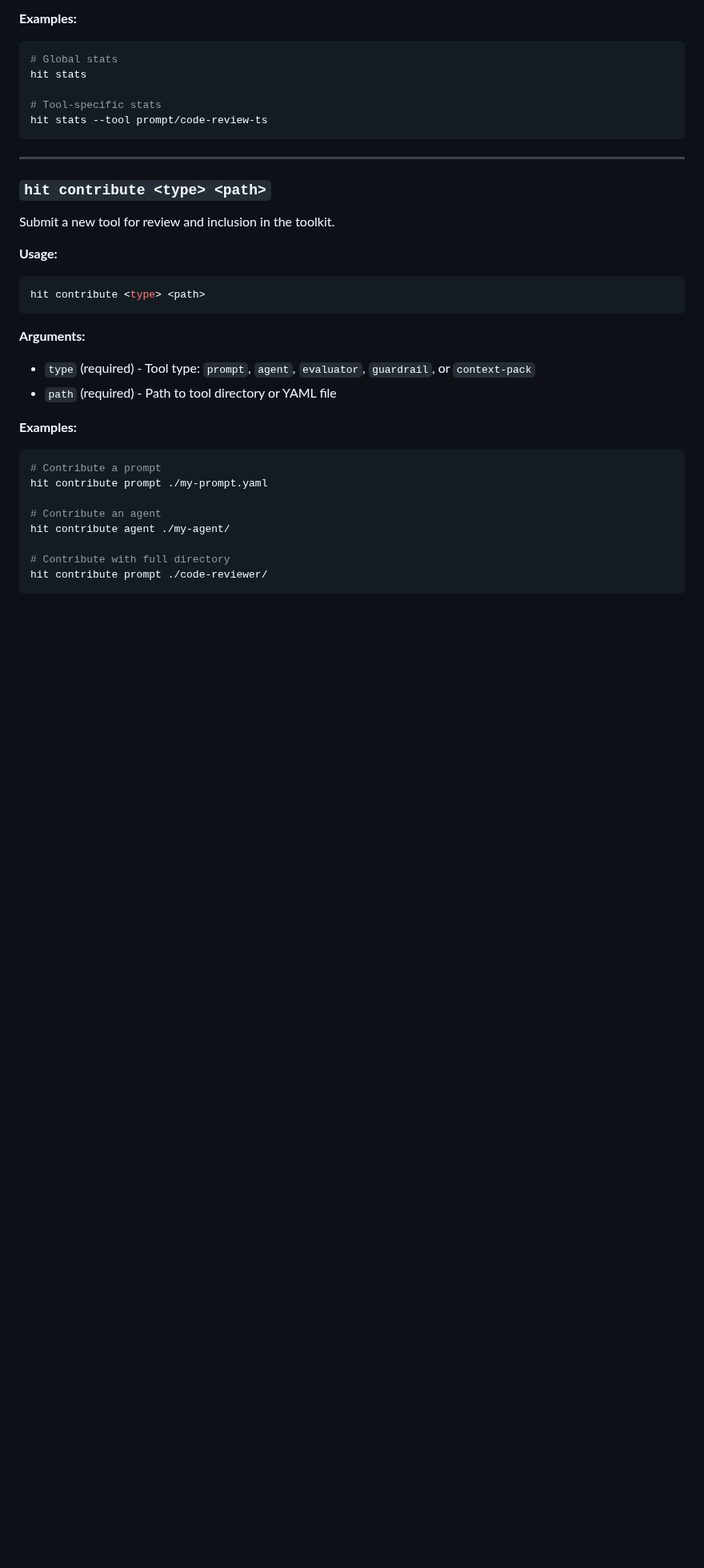
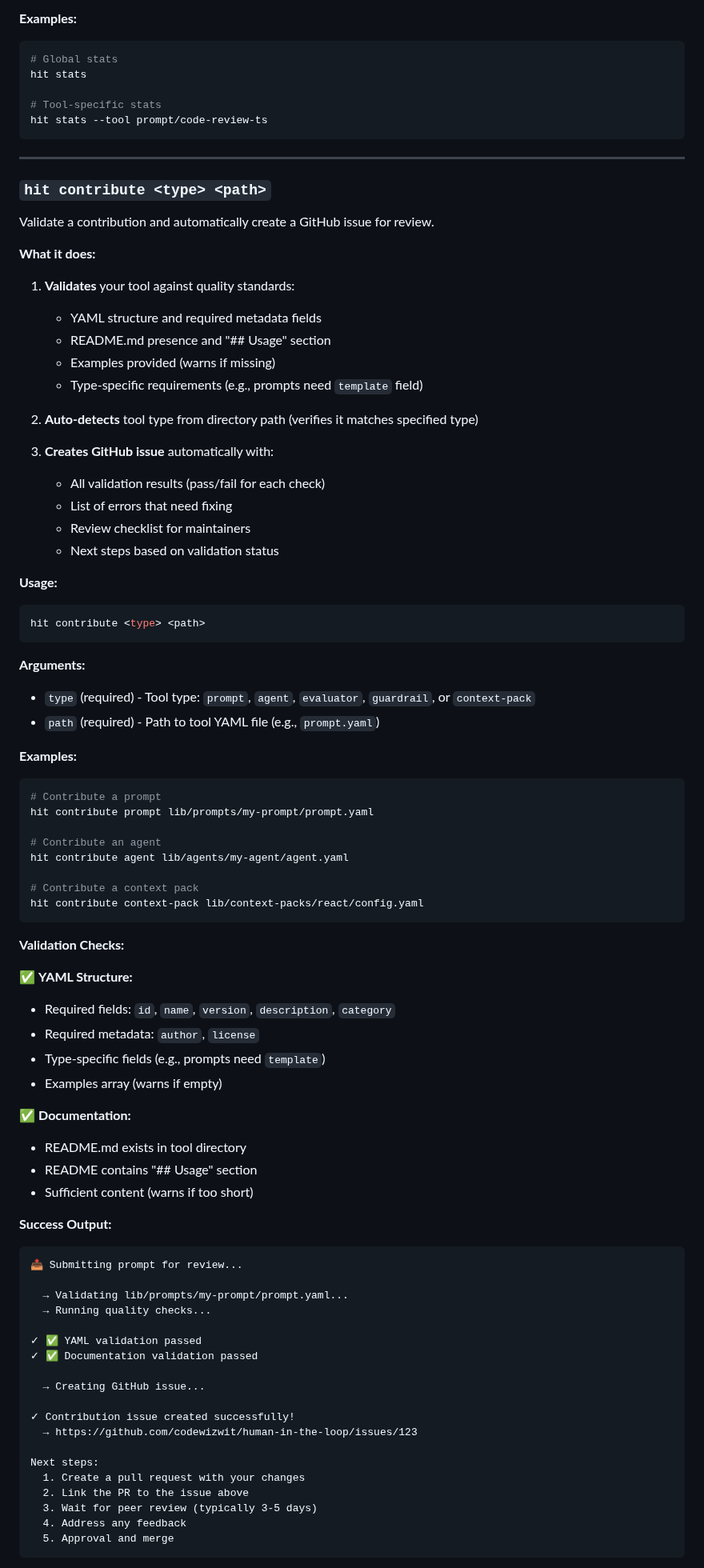
Before and after one commit to codewizwit/human-in-the-loop, a Markdown page: docs/cli-reference.md, the part around one of its changes. Shown at 80% size. Rendered like a GitHub page; blank space fills up the shorter version.

````diff
--- a/docs/cli-reference.md
+++ b/docs/cli-reference.md
@@ -260,7 +260,23 @@ hit stats --tool prompt/code-review-ts
 
 ### `hit contribute <type> <path>`
 
-Submit a new tool for review and inclusion in the toolkit.
+Validate a contribution and automatically create a GitHub issue for review.
+
+**What it does:**
+
+1. **Validates** your tool against quality standards:
+   - YAML structure and required metadata fields
+   - README.md presence and "## Usage" section
+   - Examples provided (warns if missing)
+   - Type-specific requirements (e.g., prompts need `template` field)
+
+2. **Auto-detects** tool type from directory path (verifies it matches specified type)
+
+3. **Creates GitHub issue** automatically with:
+   - All validation results (pass/fail for each check)
+   - List of errors that need fixing
+   - Review checklist for maintainers
+   - Next steps based on validation status
 
 **Usage:**
 
@@ -271,16 +287,55 @@ hit contribute <type> <path>
 **Arguments:**
 
 - `type` (required) - Tool type: `prompt`, `agent`, `evaluator`, `guardrail`, or `context-pack`
-- `path` (required) - Path to tool directory or YAML file
+- `path` (required) - Path to tool YAML file (e.g., `prompt.yaml`)
 
 **Examples:**
 
 ```bash
 # Contribute a prompt
-hit contribute prompt ./my-prompt.yaml
+hit contribute prompt lib/prompts/my-prompt/prompt.yaml
 
 # Contribute an agent
-hit contribute agent ./my-agent/
+hit contribute agent lib/agents/my-agent/agent.yaml
 
-# Contribute with full directory
-hit contribute prompt ./code-reviewer/
+# Contribute a context pack
+hit contribute context-pack lib/context-packs/react/config.yaml
+```
+
+**Validation Checks:**
+
+✅ **YAML Structure:**
+- Required fields: `id`, `name`, `version`, `description`, `category`
+- Required metadata: `author`, `license`
+- Type-specific fields (e.g., prompts need `template`)
+- Examples array (warns if empty)
+
+✅ **Documentation:**
+- README.md exists in tool directory
+- README contains "## Usage" section
+- Sufficient content (warns if too short)
+
+**Success Output:**
+
+```
+📤 Submitting prompt for review...
+
+  → Validating lib/prompts/my-prompt/prompt.yaml...
+  → Running quality checks...
+
+✓ ✅ YAML validation passed
+✓ ✅ Documentation validation passed
+
+  → Creating GitHub issue...
+
+✓ Contribution issue created successfully!
+  → https://github.com/codewizwit/human-in-the-loop/issues/123
+
+Next steps:
+  1. Create a pull request with your changes
+  2. Link the PR to the issue above
+  3. Wait for peer review (typically 3-5 days)
+  4. Address any feedback
+  5. Approval and merge
+```
+
````
Also changed, not shown: other parts of docs/cli-reference.md (+50 -5 lines), README.md (+3 -1 lines).
